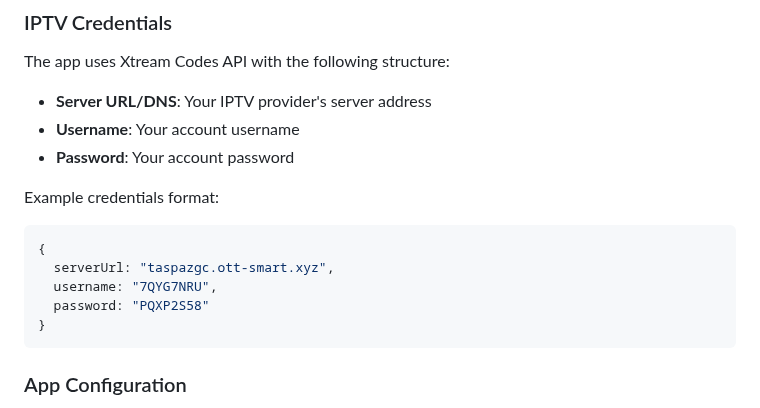
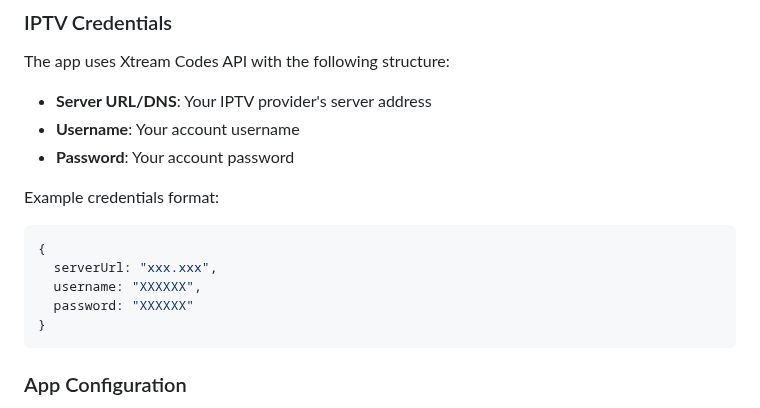
Before and after one commit to achrafse/iplayer, a Markdown page: README.md, the part around the change. Drawn GitHub-style.

Commit message:
Replace sensitive credentials with placeholders
Updated example credentials in README with placeholders.

````diff
--- a/README.md
+++ b/README.md
@@ -109,9 +109,9 @@ The app uses Xtream Codes API with the following structure:
 Example credentials format:
 ```typescript
 {
-  serverUrl: "taspazgc.ott-smart.xyz",
-  username: "7QYG7NRU",
-  password: "PQXP2S58"
+  serverUrl: "xxx.xxx",
+  username: "XXXXXX",
+  password: "XXXXXX"
 }
 ```
 
````
